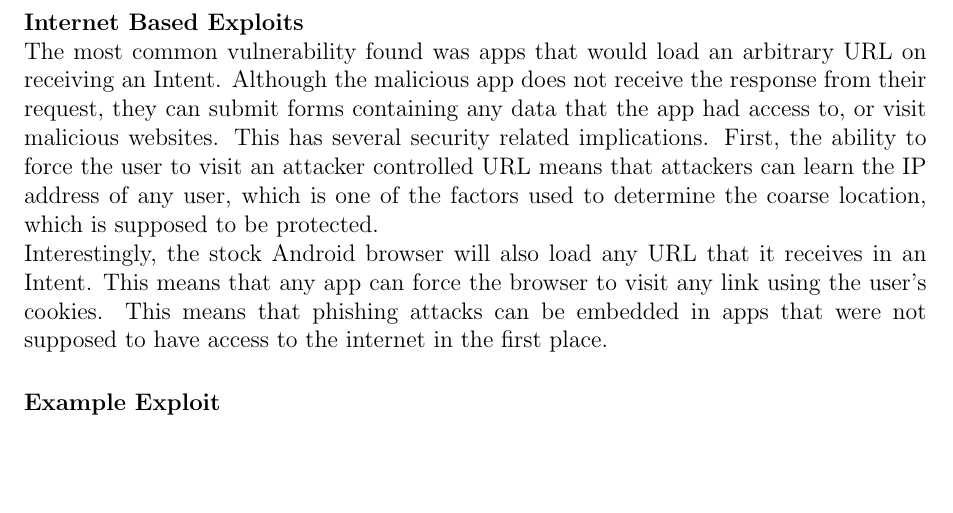
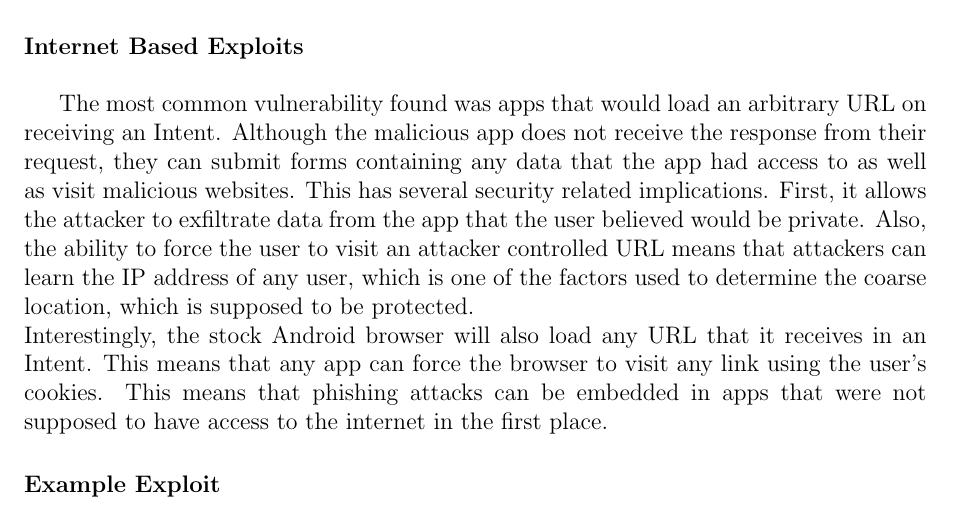
Before and after one commit to d9w/6858-android-intents, a LaTeX document (writeup.tex): part of page 4 of 5, cut so that both start at the same text, the shorter picture padded with empty space. Compiled offline with pdfLaTeX.

Commit message:
started modifying internet based exploits

```diff
--- a/writeup.tex
+++ b/writeup.tex
@@ -170,11 +170,15 @@ Found apps using common web framework which loaded arbitrary urls (without
 safety checking it) from Intent data.
 
 \paragraph{Internet Based Exploits} ~\\
+
 The most common vulnerability found was apps that would load an arbitrary URL on
 receiving an Intent. Although the malicious app does not receive the response
 from their request, they can submit forms containing any data that the app had
-access to, or visit malicious websites. This has several security related
-implications. First, the ability to force the user to visit an attacker
+access to as well as visit malicious websites. This has several security
+related
+implications. First, it allows the attacker to exfiltrate data from the app
+that the user believed would be private. Also, the ability to force the user to
+visit an attacker
 controlled URL means that attackers can learn the IP address of any user, which
 is one of the factors used to determine the coarse location, which is supposed
 to be protected.  \\
```
Also changed, not shown: writeup.tex (1 more changed lines).
